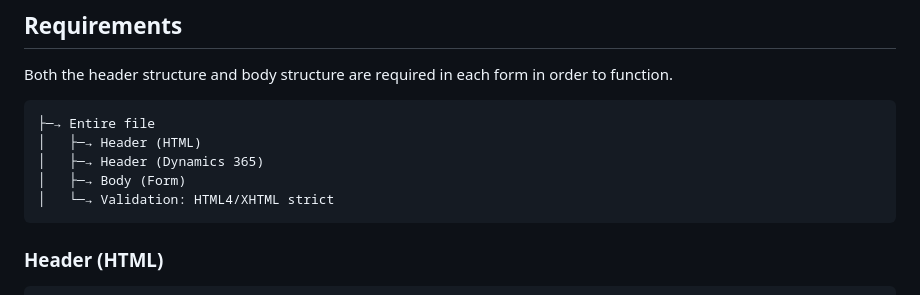
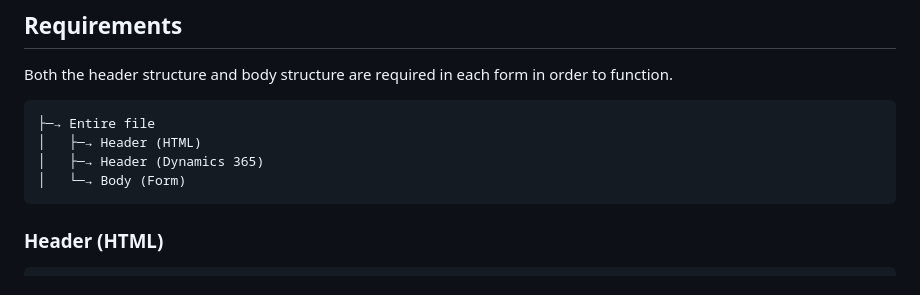
Before and after one commit to pattens-tech/dynamics-365-form-templates, a Markdown page: documentation.md, the part around one of its changes. Drawn GitHub-style.

````diff
--- a/documentation.md
+++ b/documentation.md
@@ -61,8 +61,7 @@ Both the header structure and body structure are required in each form in order
 ├─→ Entire file
 │   ├─→ Header (HTML)
 │   ├─→ Header (Dynamics 365)
-│   ├─→ Body (Form)
-│   └─→ Validation: HTML4/XHTML strict
+│   └─→ Body (Form)
 ```
 
 ### Header (HTML)
````
Also changed, not shown: other parts of documentation.md (+1 -0 lines).
